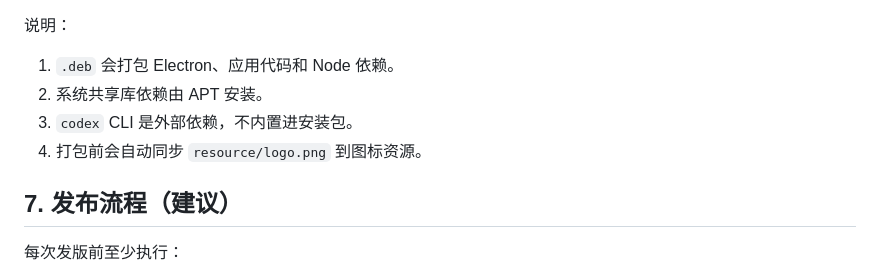
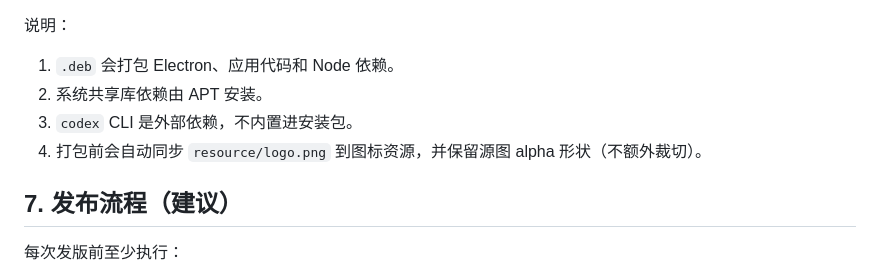
Before and after one commit to shecannotsee/codex-desk-electron, a Markdown page: docs/dev-guide.md, the part around the change. Drawn GitHub-style.

Commit message:
docs(docs): 调整实现细节并保持既有行为兼容
- 概览: 调整实现细节并保持既有行为兼容
- 目的: 明确实现职责并提升代码可读性

```diff
--- a/docs/dev-guide.md
+++ b/docs/dev-guide.md
@@ -94,7 +94,7 @@ npm run capture:docs
 1. `.deb` 会打包 Electron、应用代码和 Node 依赖。
 2. 系统共享库依赖由 APT 安装。
 3. `codex` CLI 是外部依赖，不内置进安装包。
-4. 打包前会自动同步 `resource/logo.png` 到图标资源。
+4. 打包前会自动同步 `resource/logo.png` 到图标资源，并保留源图 alpha 形状（不额外裁切）。
 
 ## 7. 发布流程（建议）
 
```
